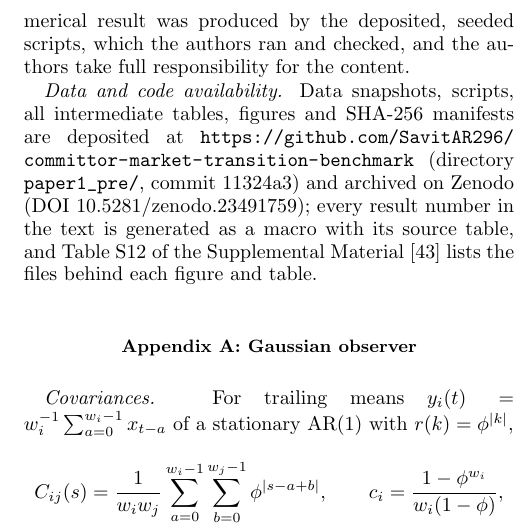
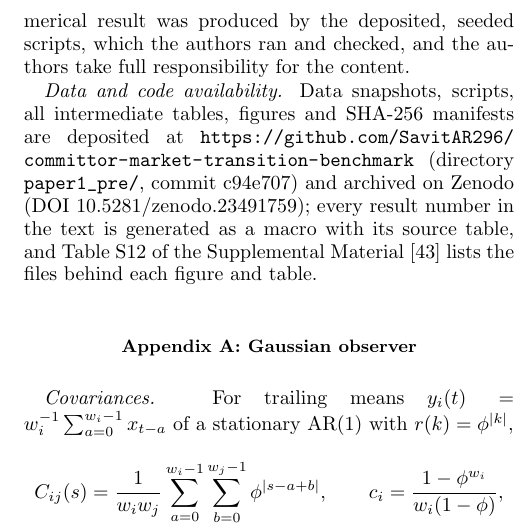
Before and after one commit to SavitAR296/committor-market-transition-benchmark, a LaTeX paper (paper1_pre/manuscript/main.tex): part of one column of page 10 of 13, cut so that both start at the same text. Compiled offline with pdfLaTeX.

Commit message:
Align RepoCommit c94e707

```diff
--- a/paper1_pre/manuscript/main.tex
+++ b/paper1_pre/manuscript/main.tex
@@ -11,7 +11,7 @@
 \newcommand{\Sref}[1]{\ifcsname supp@#1\endcsname\csname supp@#1\endcsname\else S??\fi}
 % ---- submission metadata (AUTHOR_INPUT_NEEDED): replace before submission
 \newcommand{\ZenodoDOI}{10.5281/zenodo.23491759}
-\newcommand{\RepoCommit}{11324a3}
+\newcommand{\RepoCommit}{c94e707}
 \newenvironment{proof}{\par\noindent\emph{Proof.}\ }{\hfill$\square$\par}
 \makeatletter\g@addto@macro\UrlBreaks{\do\_\do\/\do\.\do-}\makeatother
 \renewcommand{\dbltopfraction}{0.92}\renewcommand{\topfraction}{0.92}\renewcommand{\textfraction}{0.06}
```
